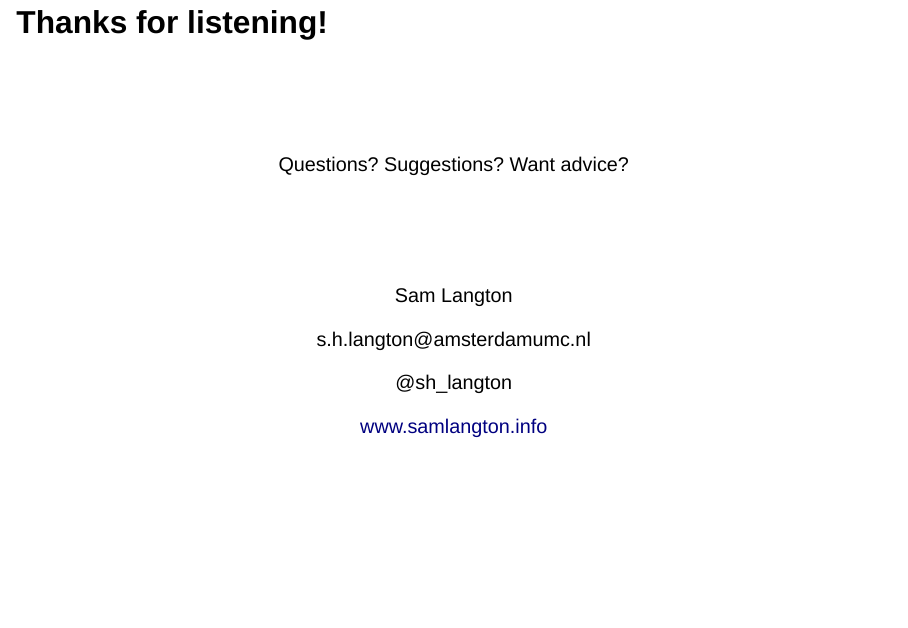
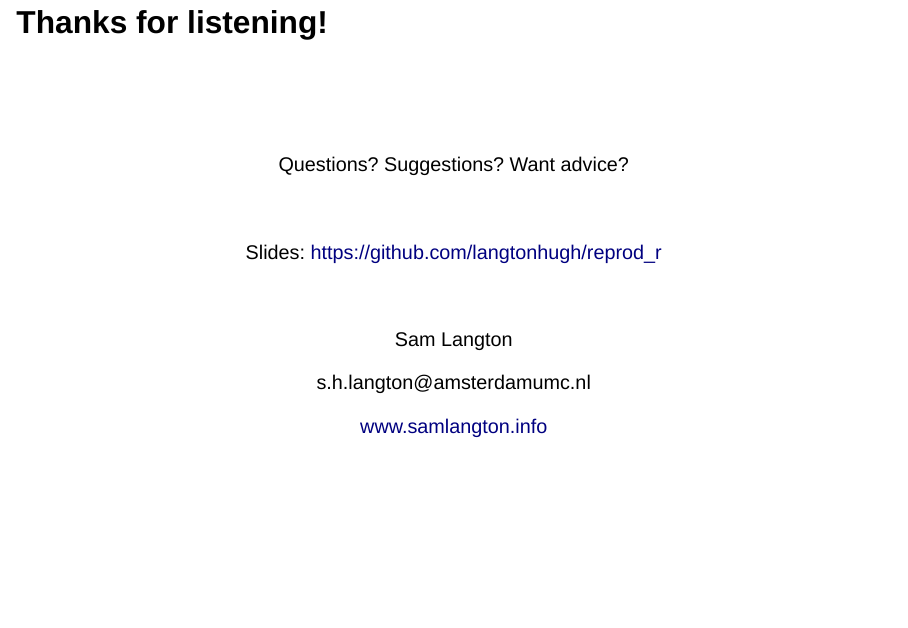
Before and after one commit to langtonhugh/reprod_r, a Quarto document (slides.qmd): page 21 of 22. Rendered offline with R 4.5, knitr and Pandoc in place of Quarto, with nearby package versions; drawn as Slidy slides in place of the format the file asks for.

Commit message:
add slides link

```diff
--- a/slides.qmd
+++ b/slides.qmd
@@ -282,15 +282,16 @@ Questions? Suggestions? Want advice?
 
 <br>
 
+Slides: [https://github.com/langtonhugh/reprod_r]()
+
 <br>
 
 Sam Langton
 
 s.h.langton\@amsterdamumc.nl
 
-@sh_langton
+[www.samlangton.info](www.samlangton.info)
 
-[www.samlangton.info](www.samlangton.info)
 
 ## Extras
 
```
Also changed, not shown: slides.html.
